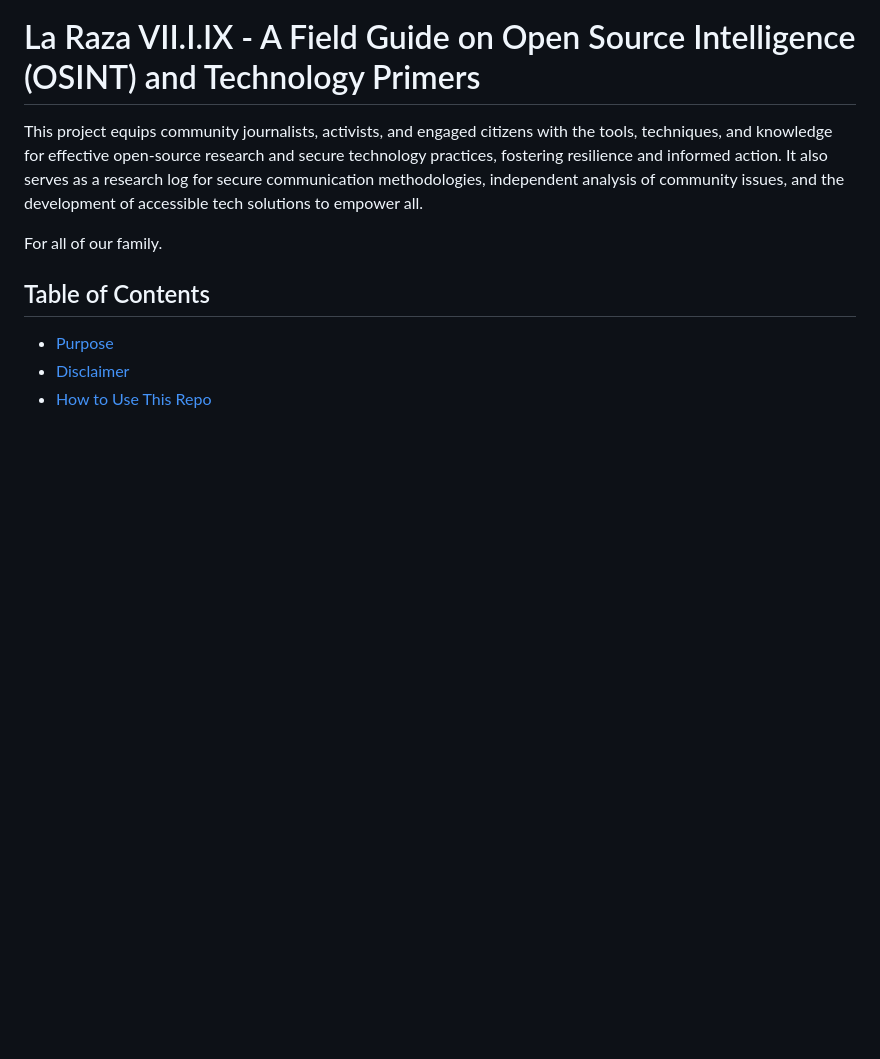
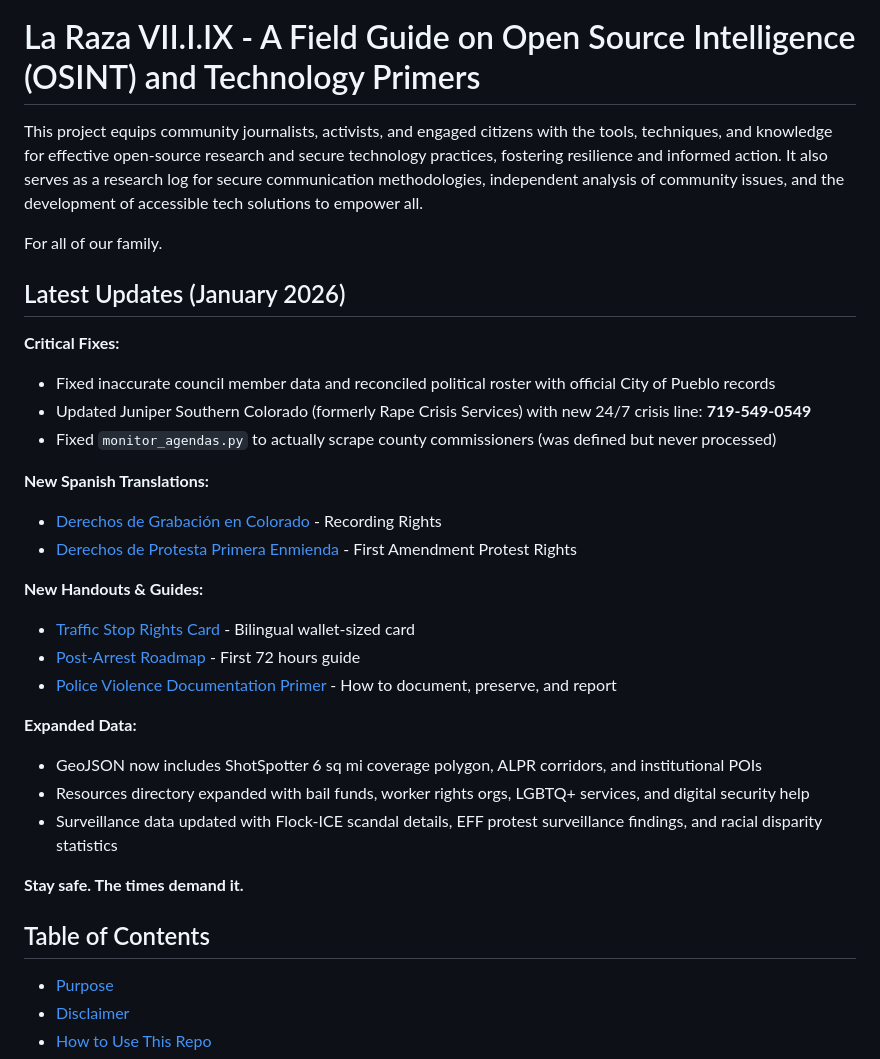
Before and after one commit to samedayhurt/laraza, a Markdown page: README.md, the part around the change. Rendered like a GitHub page; blank space fills up the shorter version.

Commit message:
Update README with January 2026 release notes
Document all major changes from this work session for visibility.

Co-Authored-By: Claude Opus 4.5 <noreply@anthropic.com>

```diff
--- a/README.md
+++ b/README.md
@@ -6,6 +6,29 @@
 This project equips community journalists, activists, and engaged citizens with the tools, techniques, and knowledge for effective open-source research and secure technology practices, fostering resilience and informed action. It also serves as a research log for secure communication methodologies, independent analysis of community issues, and the development of accessible tech solutions to empower all.
 
 For all of our family.
+
+## Latest Updates (January 2026)
+
+**Critical Fixes:**
+- Fixed inaccurate council member data and reconciled political roster with official City of Pueblo records
+- Updated Juniper Southern Colorado (formerly Rape Crisis Services) with new 24/7 crisis line: **719-549-0549**
+- Fixed `monitor_agendas.py` to actually scrape county commissioners (was defined but never processed)
+
+**New Spanish Translations:**
+- [Derechos de Grabación en Colorado](primers/Derechos%20de%20Grabacion%20en%20Colorado.md) - Recording Rights
+- [Derechos de Protesta Primera Enmienda](primers/Derechos%20de%20Protesta%20Primera%20Enmienda.md) - First Amendment Protest Rights
+
+**New Handouts & Guides:**
+- [Traffic Stop Rights Card](docs/handouts/Traffic-Stop-Rights-Card.md) - Bilingual wallet-sized card
+- [Post-Arrest Roadmap](docs/handouts/Post-Arrest-Roadmap.md) - First 72 hours guide
+- [Police Violence Documentation Primer](primers/Police%20Violence%20Documentation.md) - How to document, preserve, and report
+
+**Expanded Data:**
+- GeoJSON now includes ShotSpotter 6 sq mi coverage polygon, ALPR corridors, and institutional POIs
+- Resources directory expanded with bail funds, worker rights orgs, LGBTQ+ services, and digital security help
+- Surveillance data updated with Flock-ICE scandal details, EFF protest surveillance findings, and racial disparity statistics
+
+**Stay safe. The times demand it.**
 
 ## Table of Contents
 - [Purpose](#purpose)
```
